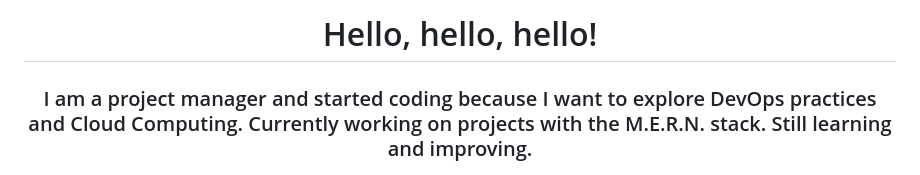
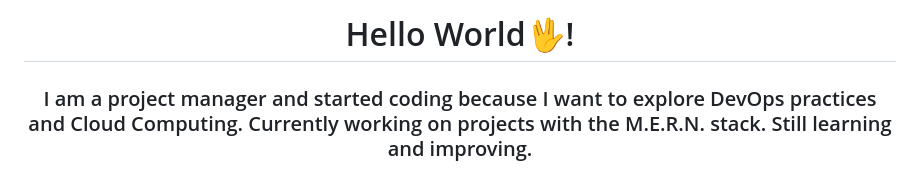
Before and after one commit to jakuzzibubbles/jakuzzibubbles, a Markdown page: README.md, the part around the change. Rendered like a GitHub page.

```diff
--- a/README.md
+++ b/README.md
@@ -1,4 +1,4 @@
-<h1 align="center">Hello, hello, hello! </h1>
+<h1 align="center">Hello World🖖! </h1>
 <p align="center">
 <h3 align="center">I am a project manager and started coding because I want to explore DevOps practices and Cloud Computing. Currently working on projects with the M.E.R.N. stack. Still learning and improving.</h3>
 </p>
```
